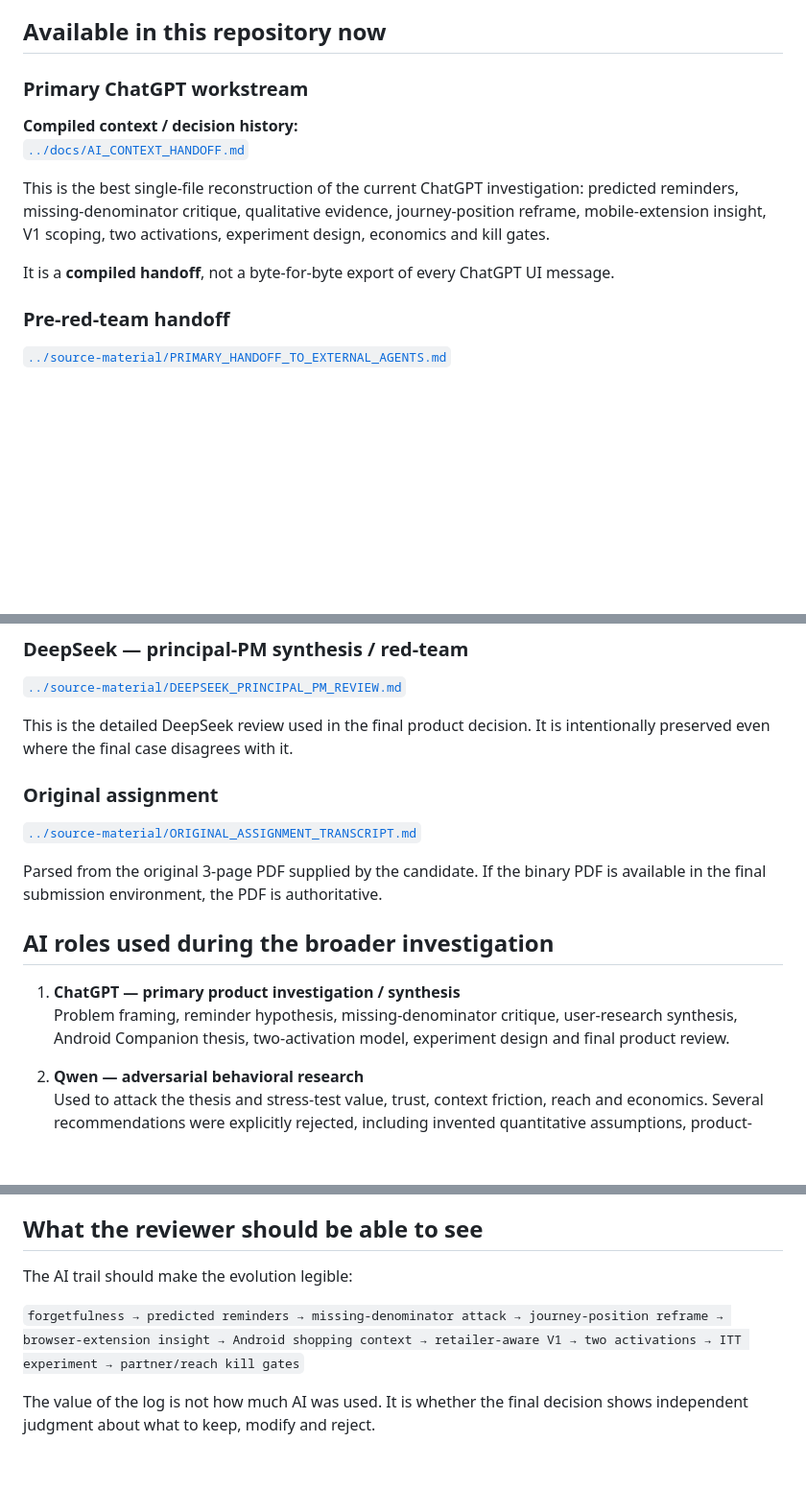
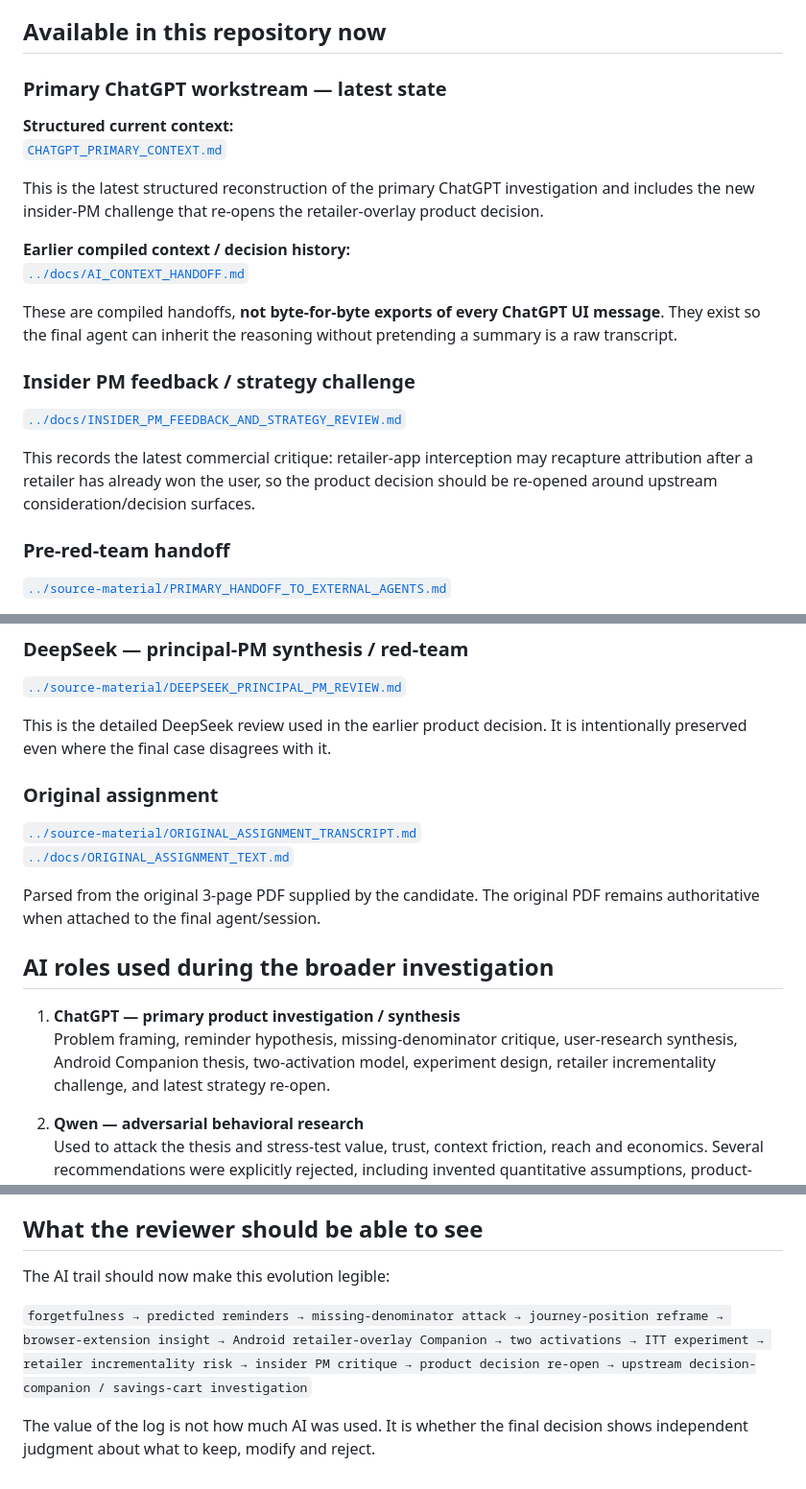
Before and after one commit to anand-official/cashkaro_casestudy, a Markdown page: transcripts/README.md, 3 parts joined by grey strips. Shown at 96% size. Rendered like a GitHub page; blank space fills up the shorter version.

Commit message:
Update AI transcript index with latest ChatGPT and insider-PM context

```diff
--- a/transcripts/README.md
+++ b/transcripts/README.md
@@ -6,14 +6,23 @@ AI output is **process evidence**, not a factual source for product claims.
 
 ## Available in this repository now
 
-### Primary ChatGPT workstream
+### Primary ChatGPT workstream — latest state
 
-**Compiled context / decision history:**
+**Structured current context:**
+[`CHATGPT_PRIMARY_CONTEXT.md`](CHATGPT_PRIMARY_CONTEXT.md)
+
+This is the latest structured reconstruction of the primary ChatGPT investigation and includes the new insider-PM challenge that re-opens the retailer-overlay product decision.
+
+**Earlier compiled context / decision history:**
 [`../docs/AI_CONTEXT_HANDOFF.md`](../docs/AI_CONTEXT_HANDOFF.md)
 
-This is the best single-file reconstruction of the current ChatGPT investigation: predicted reminders, missing-denominator critique, qualitative evidence, journey-position reframe, mobile-extension insight, V1 scoping, two activations, experiment design, economics and kill gates.
+These are compiled handoffs, **not byte-for-byte exports of every ChatGPT UI message**. They exist so the final agent can inherit the reasoning without pretending a summary is a raw transcript.
 
-It is a **compiled handoff**, not a byte-for-byte export of every ChatGPT UI message.
+### Insider PM feedback / strategy challenge
+
+[`../docs/INSIDER_PM_FEEDBACK_AND_STRATEGY_REVIEW.md`](../docs/INSIDER_PM_FEEDBACK_AND_STRATEGY_REVIEW.md)
+
+This records the latest commercial critique: retailer-app interception may recapture attribution after a retailer has already won the user, so the product decision should be re-opened around upstream consideration/decision surfaces.
 
 ### Pre-red-team handoff
 
@@ -31,18 +40,19 @@ This preserves the product-relevant analytical core of Qwen's research and recor
 
 [`../source-material/DEEPSEEK_PRINCIPAL_PM_REVIEW.md`](../source-material/DEEPSEEK_PRINCIPAL_PM_REVIEW.md)
 
-This is the detailed DeepSeek review used in the final product decision. It is intentionally preserved even where the final case disagrees with it.
+This is the detailed DeepSeek review used in the earlier product decision. It is intentionally preserved even where the final case disagrees with it.
 
 ### Original assignment
 
 [`../source-material/ORIGINAL_ASSIGNMENT_TRANSCRIPT.md`](../source-material/ORIGINAL_ASSIGNMENT_TRANSCRIPT.md)
+[`../docs/ORIGINAL_ASSIGNMENT_TEXT.md`](../docs/ORIGINAL_ASSIGNMENT_TEXT.md)
 
-Parsed from the original 3-page PDF supplied by the candidate. If the binary PDF is available in the final submission environment, the PDF is authoritative.
+Parsed from the original 3-page PDF supplied by the candidate. The original PDF remains authoritative when attached to the final agent/session.
 
 ## AI roles used during the broader investigation
 
 1. **ChatGPT — primary product investigation / synthesis**
-   Problem framing, reminder hypothesis, missing-denominator critique, user-research synthesis, Android Companion thesis, two-activation model, experiment design and final product review.
+   Problem framing, reminder hypothesis, missing-denominator critique, user-research synthesis, Android Companion thesis, two-activation model, experiment design, retailer incrementality challenge, and latest strategy re-open.
 
 2. **Qwen — adversarial behavioral research**
    Used to attack the thesis and stress-test value, trust, context friction, reach and economics. Several recommendations were explicitly rejected, including invented quantitative assumptions, product-aware V1 copy and generic app-cost estimates.
@@ -72,8 +82,8 @@ Recommended raw-export naming if more files become available:
 
 ## What the reviewer should be able to see
 
-The AI trail should make the evolution legible:
+The AI trail should now make this evolution legible:
 
-`forgetfulness → predicted reminders → missing-denominator attack → journey-position reframe → browser-extension insight → Android shopping context → retailer-aware V1 → two activations → ITT experiment → partner/reach kill gates`
+`forgetfulness → predicted reminders → missing-denominator attack → journey-position reframe → browser-extension insight → Android retailer-overlay Companion → two activations → ITT experiment → retailer incrementality risk → insider PM critique → product decision re-open → upstream decision-companion / savings-cart investigation`
 
 The value of the log is not how much AI was used. It is whether the final decision shows independent judgment about what to keep, modify and reject.
```
